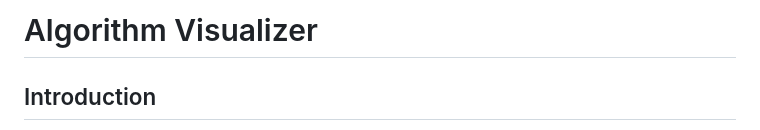
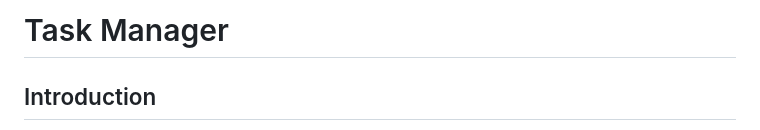
Before and after one commit to sayanroy-bash/Task-Pro, a Markdown page: README.md, the part around the change. Drawn GitHub-style.

Commit message:
readme_file_updated again

```diff
--- a/README.md
+++ b/README.md
@@ -1,4 +1,4 @@
-# Algorithm Visualizer
+# Task Manager
 
 ## Introduction
 The Task Management Website is a user-friendly platform designed to help individuals and teams organize, manage, and track their tasks efficiently. The application allows users to create, assign, and monitor tasks, ensuring better productivity and project management.
```
